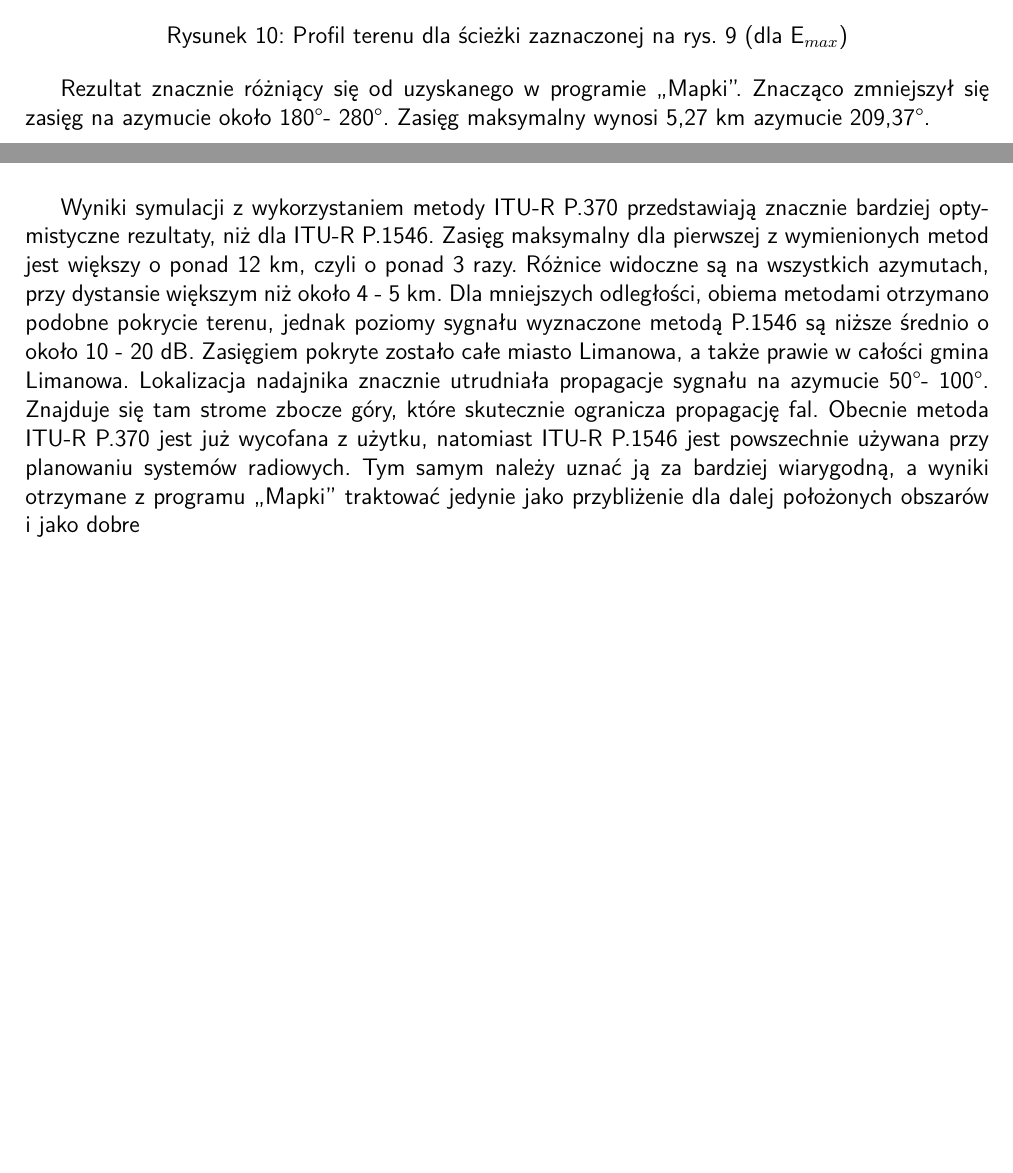
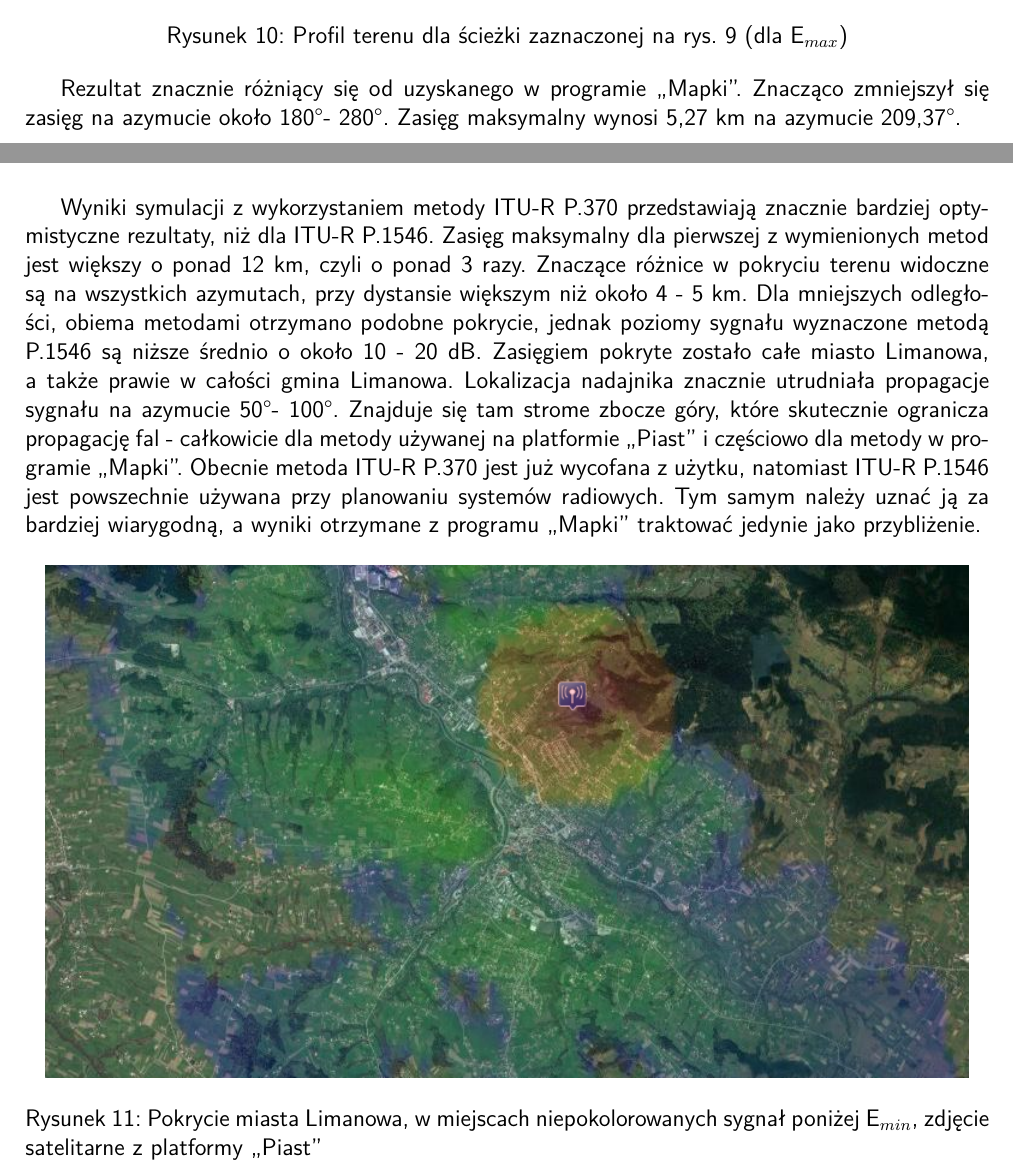
Before and after one commit to pwr227078/Reports, a LaTeX document (MT2 - Projekt/P2.tex): two parts of pages 7 and 8 of 8, joined at a grey line, cut so that both start at the same text, the shorter picture padded with empty space. Compiled offline with pdfLaTeX; a LaTeX package or settings file that is missing is left out; an older LaTeX class or package is replaced by its successor.

Commit message:
Almost completed

```diff
--- a/MT2 - Projekt/P2.tex
+++ b/MT2 - Projekt/P2.tex
@@ -122,7 +122,7 @@ Wynik bardzo zbliżony do uzyskanego metodą ITU-R P.370-7. Szybko narastające
 \includegraphics[scale=0.6]{pics/piast/f3.png}
 \caption{Profil terenu dla ścieżki zaznaczonej na rys. 9 (dla E$_{max}$)}
 \end{figure}
-Rezultat znacznie różniący się od uzyskanego w programie ,,Mapki''. Znacząco zmniejszył się zasięg na azymucie około 180\textdegree - 280\textdegree. Zasięg maksymalny wynosi 5,27 km azymucie 209,37\textdegree.
+Rezultat znacznie różniący się od uzyskanego w programie ,,Mapki''. Znacząco zmniejszył się zasięg na azymucie około 180\textdegree - 280\textdegree. Zasięg maksymalny wynosi 5,27 km na azymucie 209,37\textdegree.
 \clearpage
 \section{Podsumowanie}
 % Table generated by Excel2LaTeX from sheet 'Arkusz1'
@@ -140,5 +140,10 @@ Rezultat znacznie różniący się od uzyskanego w programie ,,Mapki''. Znacząc
     \end{tabular}%
   \label{tab:addlabel}%
 \end{table}%
-\indent Wyniki symulacji z wykorzystaniem metody ITU-R P.370 przedstawiają znacznie bardziej optymistyczne rezultaty, niż dla ITU-R P.1546. Zasięg maksymalny dla pierwszej z wymienionych metod jest większy o ponad 12 km, czyli o ponad 3 razy. Różnice widoczne są na wszystkich azymutach, przy dystansie większym niż około 4 - 5 km. Dla mniejszych odległości, obiema metodami otrzymano podobne pokrycie terenu, jednak poziomy sygnału wyznaczone metodą P.1546 są niższe średnio o około 10 - 20 dB. Zasięgiem pokryte zostało całe miasto Limanowa, a także prawie w całości gmina Limanowa. Lokalizacja nadajnika znacznie utrudniała propagacje sygnału na azymucie 50\textdegree - 100\textdegree. Znajduje się tam strome zbocze góry, które skutecznie ogranicza propagację fal. Obecnie metoda ITU-R P.370 jest już wycofana z użytku, natomiast ITU-R P.1546 jest powszechnie używana przy planowaniu systemów radiowych. Tym samym należy uznać ją za bardziej wiarygodną, a wyniki otrzymane z programu ,,Mapki'' traktować jedynie jako przybliżenie dla dalej położonych obszarów i jako dobre
+\indent Wyniki symulacji z wykorzystaniem metody ITU-R P.370 przedstawiają znacznie bardziej optymistyczne rezultaty, niż dla ITU-R P.1546. Zasięg maksymalny dla pierwszej z wymienionych metod jest większy o ponad 12 km, czyli o ponad 3 razy. Znaczące różnice w pokryciu terenu widoczne są na wszystkich azymutach, przy dystansie większym niż około 4 - 5 km. Dla mniejszych odległości, obiema metodami otrzymano podobne pokrycie, jednak poziomy sygnału wyznaczone metodą P.1546 są niższe średnio o około 10 - 20 dB. Zasięgiem pokryte zostało całe miasto Limanowa, a także prawie w całości gmina Limanowa. Lokalizacja nadajnika znacznie utrudniała propagacje sygnału na azymucie 50\textdegree - 100\textdegree. Znajduje się tam strome zbocze góry, które skutecznie ogranicza propagację fal - całkowicie dla metody używanej na platformie ,,Piast'' i częściowo dla metody w programie ,,Mapki''. Obecnie metoda ITU-R P.370 jest już wycofana z użytku, natomiast ITU-R P.1546 jest powszechnie używana przy planowaniu systemów radiowych. Tym samym należy uznać ją za bardziej wiarygodną, a wyniki otrzymane z programu ,,Mapki'' traktować jedynie jako przybliżenie.
+\begin{figure}[h!]
+\centering
+\includegraphics[scale=0.6]{pics/piast/f6.png}
+\caption{Pokrycie miasta Limanowa, w miejscach niepokolorowanych sygnał poniżej E$_{min}$, zdjęcie satelitarne z platformy ,,Piast''}
+\end{figure}
 \end{document}
```
Also changed, not shown: MT2 - Projekt/P2.pdf.
